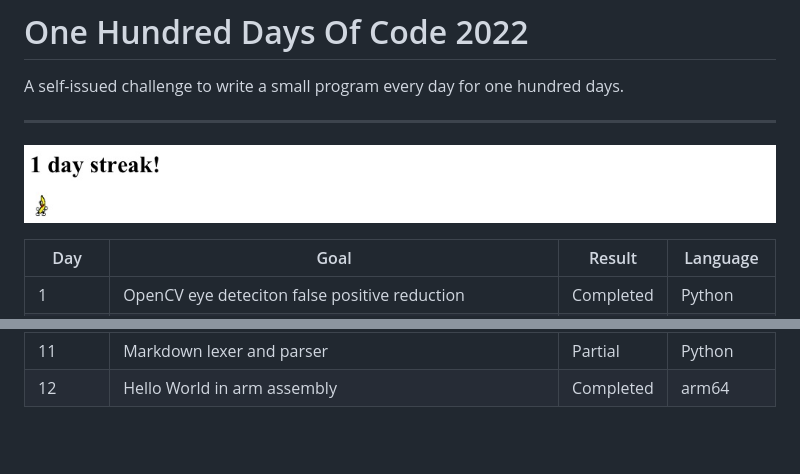
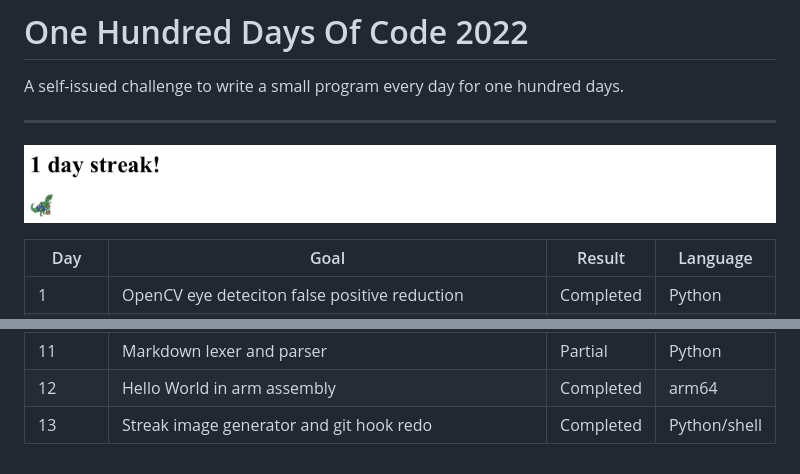
Before and after one commit to rdpickard/100_days_of_code_2022, a Markdown page: README.md, 2 parts joined by grey strips. Rendered like a GitHub page; pictures changed too: media/streak.jpg; blank space fills up the shorter version.

```diff
--- a/README.md
+++ b/README.md
@@ -4,6 +4,7 @@ A self-issued challenge to write a small program every day for one hundred days.
 
 ---
 ![day_6 project lol](media/streak.jpg)
+
 
 | Day    | Goal                                                    | Result     | Language     |
 |--------|---------------------------------------------------------|------------|--------------|
@@ -19,3 +20,4 @@ A self-issued challenge to write a small program every day for one hundred days.
 | 🎉10🎉 | Apple itunes podcast recommendation scraper             | Completed  | Python       |
 | 11     | Markdown lexer and parser                               | Partial    | Python       |
 | 12     | Hello World in arm assembly                             | Completed  | arm64        |
+| 13| Streak image generator and git hook redo | Completed | Python/shell |
```
Also changed, not shown: day_13/README.md (+6 -0 lines).
